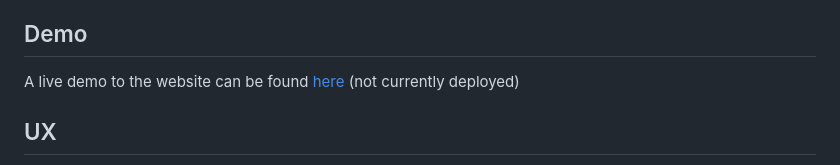
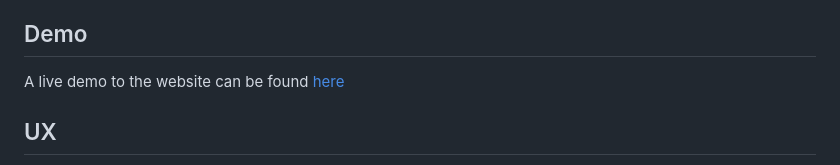
Before and after one commit to Arcandrus/milestone-1, a Markdown page: README.md, the part around the change printed below. Drawn GitHub-style.

```diff
--- a/README.md
+++ b/README.md
@@ -20,7 +20,7 @@
 + [Bugs Fixes and Changes](#bug-fixes-and-changes)
 
 ## Demo
-A live demo to the website can be found [here](https://arcandrus.github.io/milestone-1/index.html) (not currently deployed)
+A live demo to the website can be found [here](https://arcandrus.github.io/milestone-1/index.html)
 
 ## UX
 This website is designed for beginners interested in learning the basics of the card game Magic: the Gathering (MTG). The user experience is geared towards explaining how to get started playing MTG and providing ansers to basic questions as well as the ability to contact the site creators for furthur information.
```
Also changed, not shown: other parts of README.md (+11 -0 lines).
